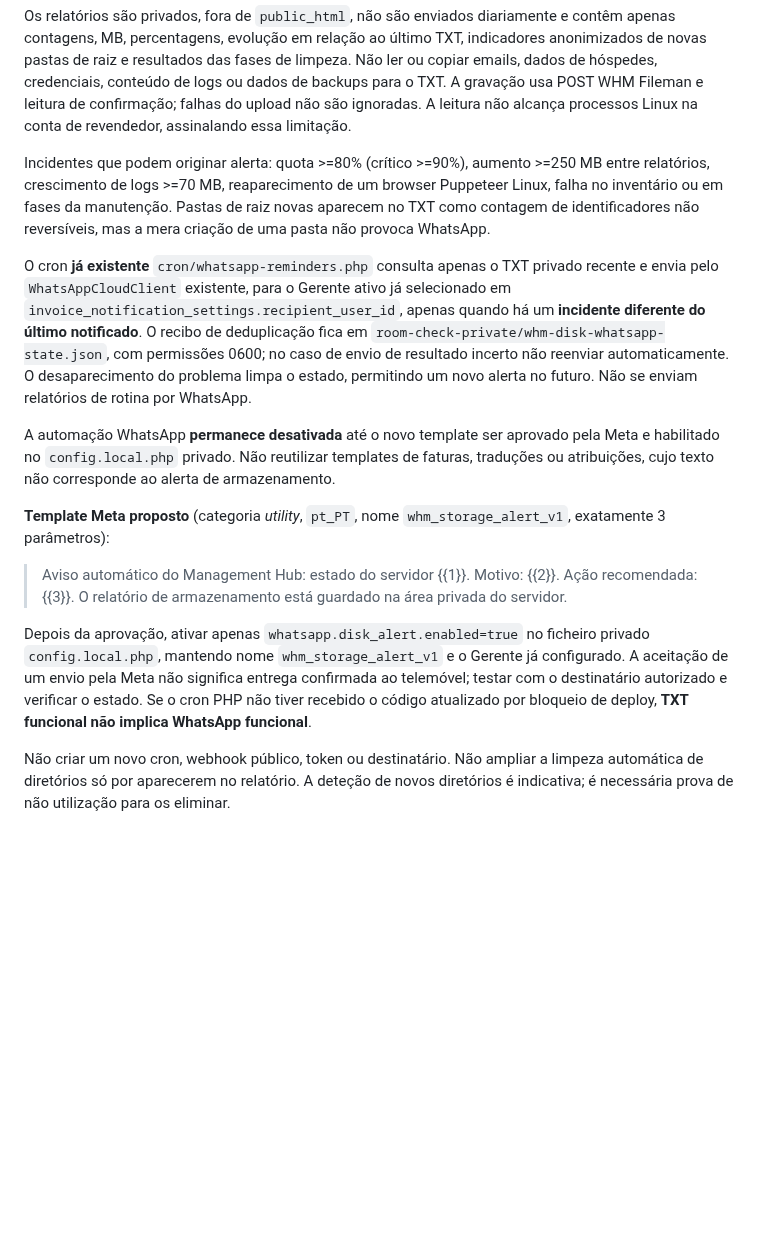
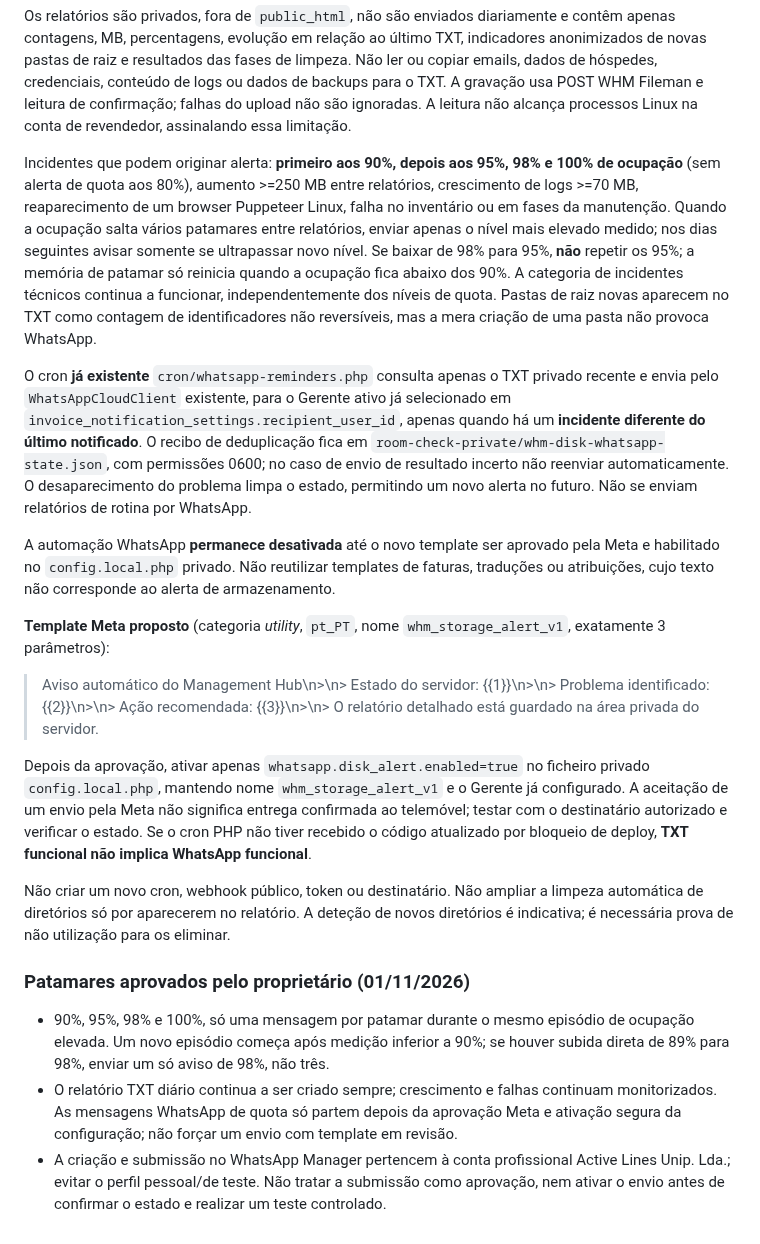
Before and after one commit to danieldeploy/room-check, a Markdown page: docs/CPANEL_DISK_MAINTENANCE.md, the part around the change. Rendered like a GitHub page; blank space fills up the shorter version.

Commit message:
Document owner-approved 90/95/98/100 alert tiers and exact Meta template body

```diff
--- a/docs/CPANEL_DISK_MAINTENANCE.md
+++ b/docs/CPANEL_DISK_MAINTENANCE.md
@@ -74,7 +74,7 @@ A rotina existente de GitHub Actions (`main/.github/workflows/cpanel-disk-schedu
 
 Os relatórios são privados, fora de `public_html`, não são enviados diariamente e contêm apenas contagens, MB, percentagens, evolução em relação ao último TXT, indicadores anonimizados de novas pastas de raiz e resultados das fases de limpeza. Não ler ou copiar emails, dados de hóspedes, credenciais, conteúdo de logs ou dados de backups para o TXT. A gravação usa POST WHM Fileman e leitura de confirmação; falhas do upload não são ignoradas. A leitura não alcança processos Linux na conta de revendedor, assinalando essa limitação.
 
-Incidentes que podem originar alerta: quota >=80% (crítico >=90%), aumento >=250 MB entre relatórios, crescimento de logs >=70 MB, reaparecimento de um browser Puppeteer Linux, falha no inventário ou em fases da manutenção. Pastas de raiz novas aparecem no TXT como contagem de identificadores não reversíveis, mas a mera criação de uma pasta não provoca WhatsApp.
+Incidentes que podem originar alerta: **primeiro aos 90%, depois aos 95%, 98% e 100% de ocupação** (sem alerta de quota aos 80%), aumento >=250 MB entre relatórios, crescimento de logs >=70 MB, reaparecimento de um browser Puppeteer Linux, falha no inventário ou em fases da manutenção. Quando a ocupação salta vários patamares entre relatórios, enviar apenas o nível mais elevado medido; nos dias seguintes avisar somente se ultrapassar novo nível. Se baixar de 98% para 95%, **não** repetir os 95%; a memória de patamar só reinicia quando a ocupação fica abaixo dos 90%. A categoria de incidentes técnicos continua a funcionar, independentemente dos níveis de quota. Pastas de raiz novas aparecem no TXT como contagem de identificadores não reversíveis, mas a mera criação de uma pasta não provoca WhatsApp.
 
 O cron **já existente** `cron/whatsapp-reminders.php` consulta apenas o TXT privado recente e envia pelo `WhatsAppCloudClient` existente, para o Gerente ativo já selecionado em `invoice_notification_settings.recipient_user_id`, apenas quando há um **incidente diferente do último notificado**. O recibo de deduplicação fica em `room-check-private/whm-disk-whatsapp-state.json`, com permissões 0600; no caso de envio de resultado incerto não reenviar automaticamente. O desaparecimento do problema limpa o estado, permitindo um novo alerta no futuro. Não se enviam relatórios de rotina por WhatsApp.
 
@@ -82,8 +82,15 @@ A automação WhatsApp **permanece desativada** até o novo template ser aprovad
 
 **Template Meta proposto** (categoria *utility*, `pt_PT`, nome `whm_storage_alert_v1`, exatamente 3 parâmetros):
 
-> Aviso automático do Management Hub: estado do servidor {{1}}. Motivo: {{2}}. Ação recomendada: {{3}}. O relatório de armazenamento está guardado na área privada do servidor.
+> Aviso automático do Management Hub\n>\n> Estado do servidor: {{1}}\n>\n> Problema identificado: {{2}}\n>\n> Ação recomendada: {{3}}\n>\n> O relatório detalhado está guardado na área privada do servidor.
 
 Depois da aprovação, ativar apenas `whatsapp.disk_alert.enabled=true` no ficheiro privado `config.local.php`, mantendo nome `whm_storage_alert_v1` e o Gerente já configurado. A aceitação de um envio pela Meta não significa entrega confirmada ao telemóvel; testar com o destinatário autorizado e verificar o estado. Se o cron PHP não tiver recebido o código atualizado por bloqueio de deploy, **TXT funcional não implica WhatsApp funcional**.
 
 Não criar um novo cron, webhook público, token ou destinatário. Não ampliar a limpeza automática de diretórios só por aparecerem no relatório. A deteção de novos diretórios é indicativa; é necessária prova de não utilização para os eliminar.
+
+
+### Patamares aprovados pelo proprietário (01/11/2026)
+
+- 90%, 95%, 98% e 100%, só uma mensagem por patamar durante o mesmo episódio de ocupação elevada. Um novo episódio começa após medição inferior a 90%; se houver subida direta de 89% para 98%, enviar um só aviso de 98%, não três.
+- O relatório TXT diário continua a ser criado sempre; crescimento e falhas continuam monitorizados. As mensagens WhatsApp de quota só partem depois da aprovação Meta e ativação segura da configuração; não forçar um envio com template em revisão.
+- A criação e submissão no WhatsApp Manager pertencem à conta profissional Active Lines Unip. Lda.; evitar o perfil pessoal/de teste. Não tratar a submissão como aprovação, nem ativar o envio antes de confirmar o estado e realizar um teste controlado.
```
